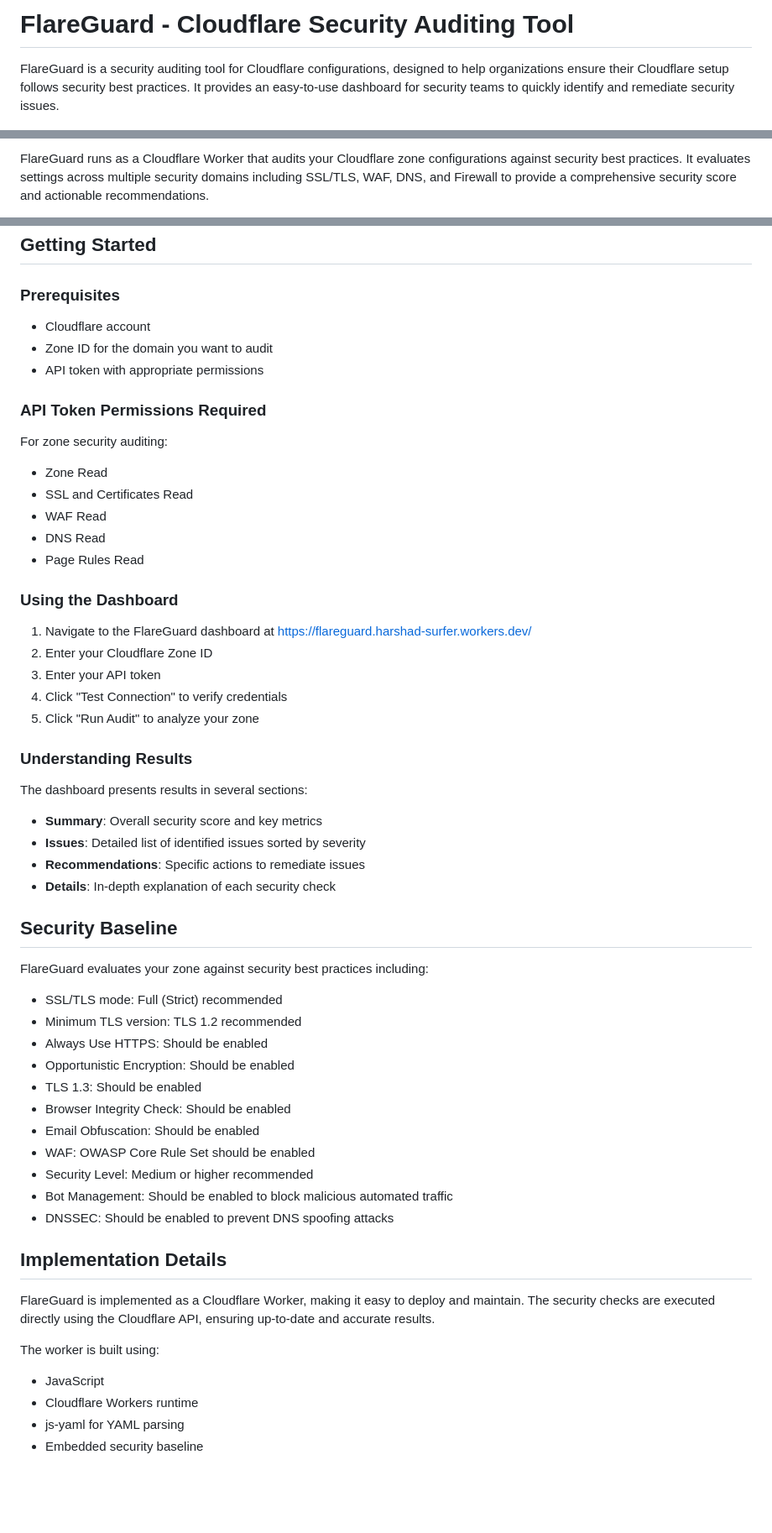
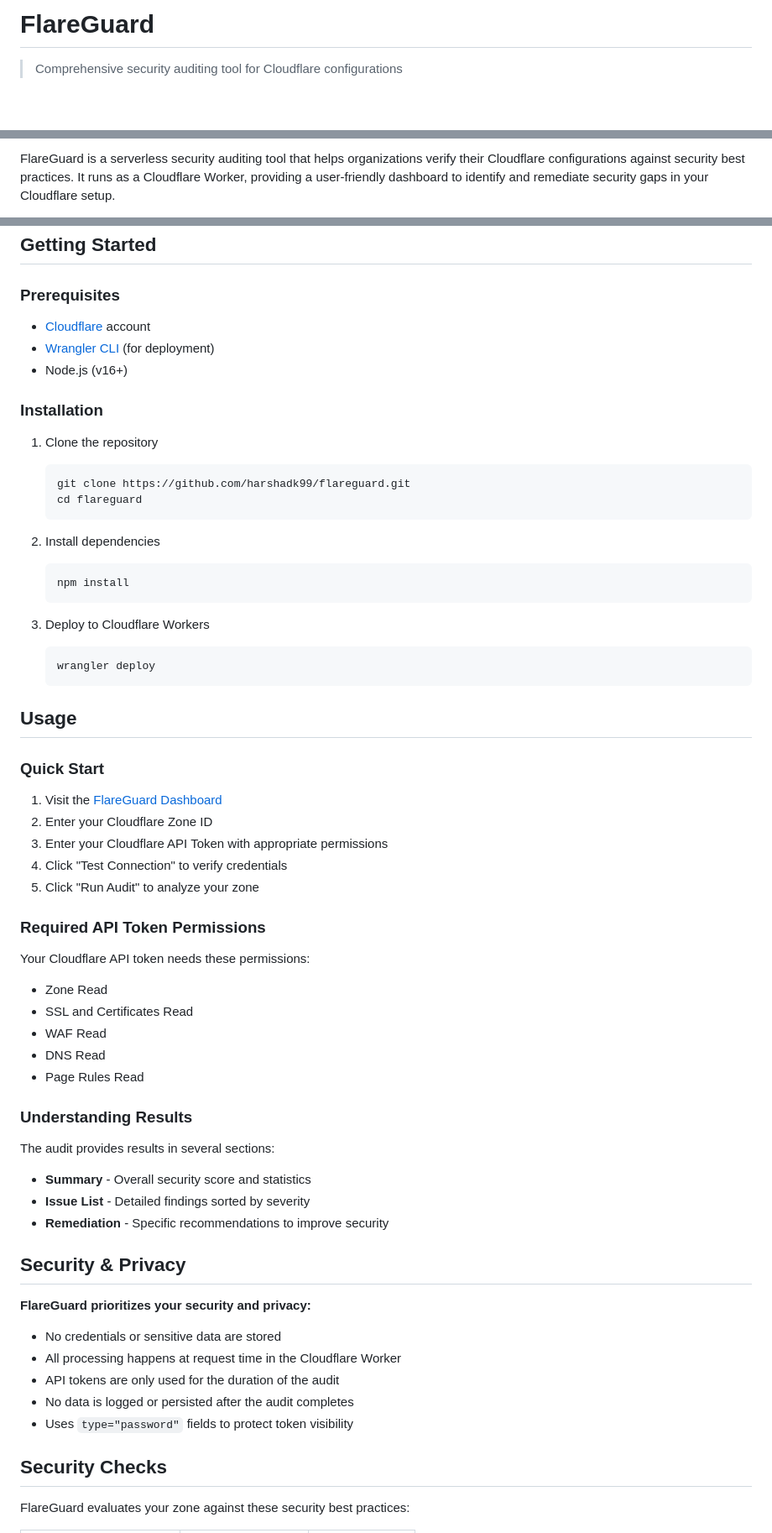
Before and after one commit to harshadk99/flareguard, a Markdown page: README.md, 3 parts joined by grey strips. Shown at 84% size. Rendered like a GitHub page; blank space fills up the shorter version.

Commit message:
Revamp README with professional layout and community guidelines

````diff
--- a/README.md
+++ b/README.md
@@ -1,4 +1,4 @@
-# FlareGuard - Cloudflare Security Auditing Tool
+# FlareGuard
 
-FlareGuard is a security auditing tool for Cloudflare configurations, designed to help organizations ensure their Cloudflare setup follows security best practices. It provides an easy-to-use dashboard for security teams to quickly identify and remediate security issues.
+> Comprehensive security auditing tool for Cloudflare configurations
 
@@ -6,3 +8,3 @@ FlareGuard is a security auditing tool for Cloudflare configurations, designed t
 
-FlareGuard runs as a Cloudflare Worker that audits your Cloudflare zone configurations against security best practices. It evaluates settings across multiple security domains including SSL/TLS, WAF, DNS, and Firewall to provide a comprehensive security score and actionable recommendations.
+FlareGuard is a serverless security auditing tool that helps organizations verify their Cloudflare configurations against security best practices. It runs as a Cloudflare Worker, providing a user-friendly dashboard to identify and remediate security gaps in your Cloudflare setup.
 
@@ -137,54 +70,66 @@ The workflow follows these key steps:
 ## Getting Started
 
 ### Prerequisites
-- Cloudflare account
-- Zone ID for the domain you want to audit
-- API token with appropriate permissions
 
-### API Token Permissions Required
-For zone security auditing:
+- [Cloudflare](https://cloudflare.com) account
+- [Wrangler CLI](https://developers.cloudflare.com/workers/wrangler/install-and-update/) (for deployment)
+- Node.js (v16+)
+
+### Installation
+
+1. Clone the repository
+   ```bash
+   git clone https://github.com/harshadk99/flareguard.git
+   cd flareguard
+   ```
+
+2. Install dependencies
+   ```bash
+   npm install
+   ```
+
+3. Deploy to Cloudflare Workers
+   ```bash
+   wrangler deploy
+   ```
+
+## Usage
+
+### Quick Start
+
+1. Visit the [FlareGuard Dashboard](https://flareguard.harshad-surfer.workers.dev/)
+2. Enter your Cloudflare Zone ID
+3. Enter your Cloudflare API Token with appropriate permissions
+4. Click "Test Connection" to verify credentials
+5. Click "Run Audit" to analyze your zone
+
+### Required API Token Permissions
+
+Your Cloudflare API token needs these permissions:
 - Zone Read
 - SSL and Certificates Read
 - WAF Read
 - DNS Read
 - Page Rules Read
 
-### Using the Dashboard
-1. Navigate to the FlareGuard dashboard at https://flareguard.harshad-surfer.workers.dev/
-2. Enter your Cloudflare Zone ID
-3. Enter your API token
-4. Click "Test Connection" to verify credentials
-5. Click "Run Audit" to analyze your zone
+### Understanding Results
 
-### Understanding Results
-The dashboard presents results in several sections:
-- **Summary**: Overall security score and key metrics
-- **Issues**: Detailed list of identified issues sorted by severity
-- **Recommendations**: Specific actions to remediate issues
-- **Details**: In-depth explanation of each security check
+The audit provides results in several sections:
+- **Summary** - Overall security score and statistics
+- **Issue List** - Detailed findings sorted by severity
+- **Remediation** - Specific recommendations to improve security
 
-## Security Baseline
+## Security & Privacy
 
-FlareGuard evaluates your zone against security best practices including:
-- SSL/TLS mode: Full (Strict) recommended
-- Minimum TLS version: TLS 1.2 recommended
-- Always Use HTTPS: Should be enabled
-- Opportunistic Encryption: Should be enabled
-- TLS 1.3: Should be enabled
-- Browser Integrity Check: Should be enabled
-- Email Obfuscation: Should be enabled
-- WAF: OWASP Core Rule Set should be enabled
-- Security Level: Medium or higher recommended
-- Bot Management: Should be enabled to block malicious automated traffic
-- DNSSEC: Should be enabled to prevent DNS spoofing attacks
+**FlareGuard prioritizes your security and privacy:**
 
-## Implementation Details
+- No credentials or sensitive data are stored
+- All processing happens at request time in the Cloudflare Worker
+- API tokens are only used for the duration of the audit
+- No data is logged or persisted after the audit completes
+- Uses `type="password"` fields to protect token visibility
 
-FlareGuard is implemented as a Cloudflare Worker, making it easy to deploy and maintain. The security checks are executed directly using the Cloudflare API, ensuring up-to-date and accurate results.
+## Security Checks
 
-The worker is built using:
-- JavaScript
-- Cloudflare Workers runtime
-- js-yaml for YAML parsing
-- Embedded security baseline
+FlareGuard evaluates your zone against these security best practices:
 
````
Also changed, not shown: other parts of README.md (+47 -92 lines).
